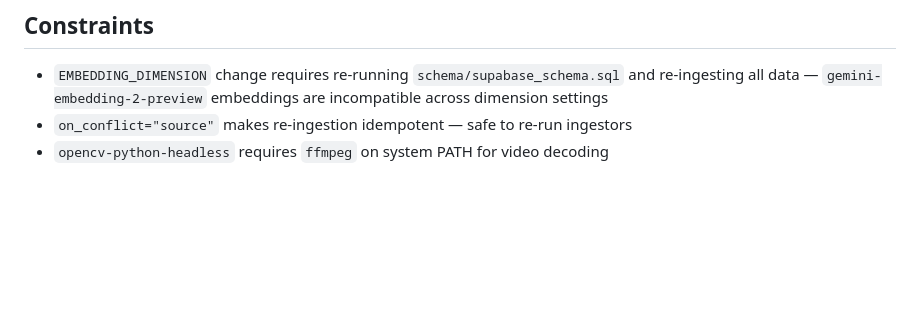
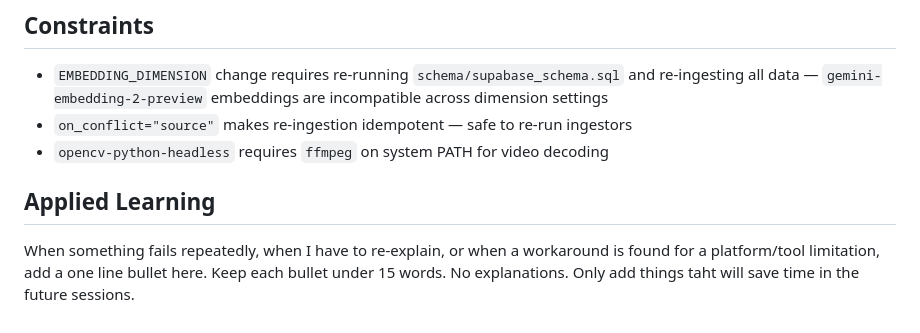
Before and after one commit to Roentek/Google_GEM2_RAG_Framework, a Markdown page: CLAUDE.md, the part around the change. Rendered like a GitHub page; blank space fills up the shorter version.

Commit message:
Added applied learning section for a smart learning section to my claude.md file for future updates.

```diff
--- a/CLAUDE.md
+++ b/CLAUDE.md
@@ -96,3 +96,7 @@ uvicorn server:app --reload --port 8000
 - `EMBEDDING_DIMENSION` change requires re-running `schema/supabase_schema.sql` and re-ingesting all data — `gemini-embedding-2-preview` embeddings are incompatible across dimension settings
 - `on_conflict="source"` makes re-ingestion idempotent — safe to re-run ingestors
 - `opencv-python-headless` requires `ffmpeg` on system PATH for video decoding
+
+## Applied Learning
+
+When something fails repeatedly, when I have to re-explain, or when a workaround is found for a platform/tool limitation, add a one line bullet here. Keep each bullet under 15 words. No explanations. Only add things taht will save time in the future sessions.
```
